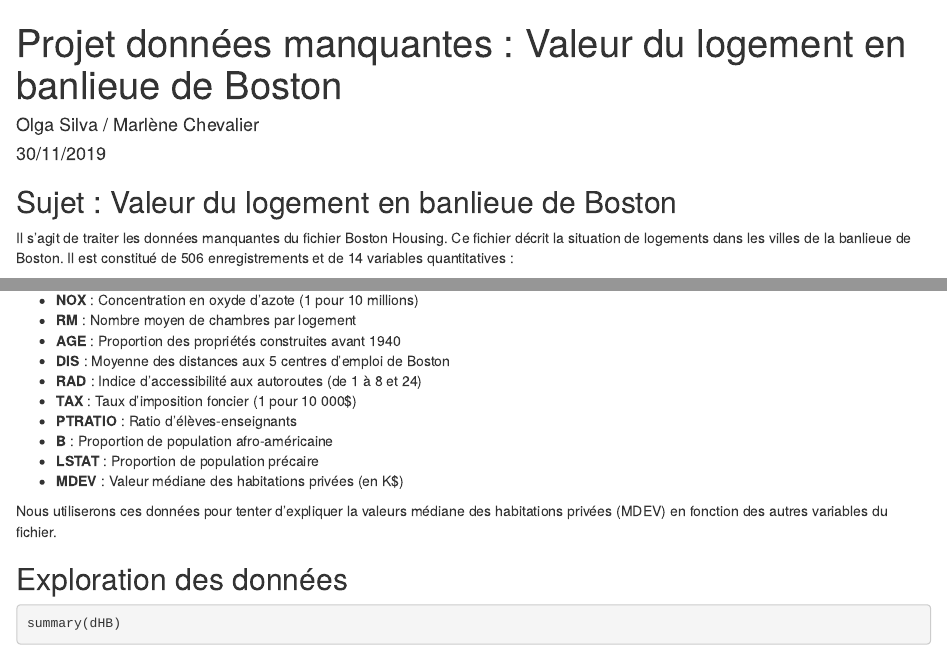
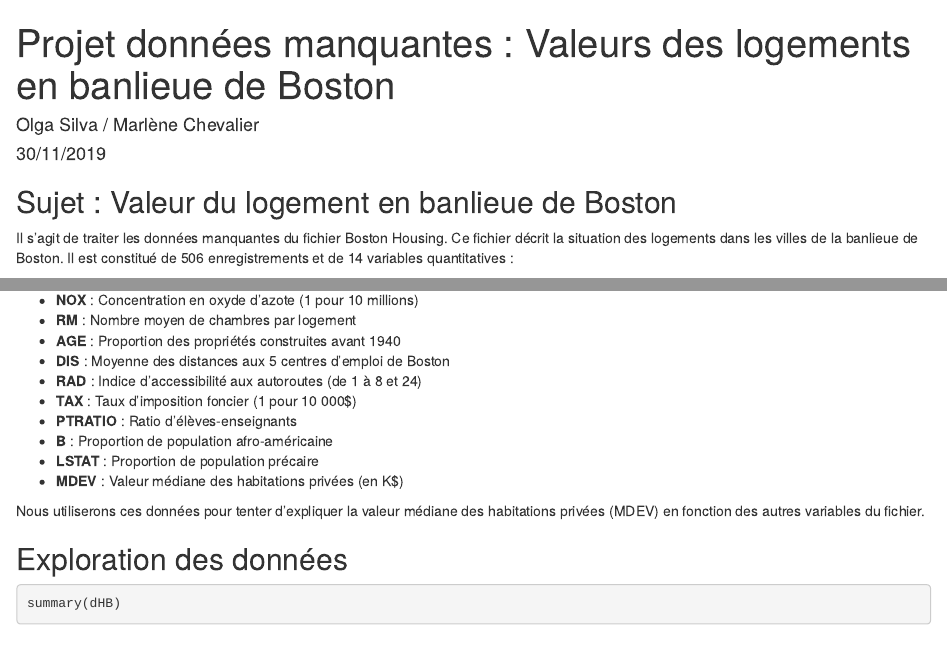
Before and after one commit to MarleneChevalier/Boston-Housing, an R Markdown document (BostonHousing.Rmd): the page in a window 1100 px wide, from its top, and a second part further down, joined at a grey line. Rendered offline with R 4.5, knitr and Pandoc, with nearby package versions.

Commit message:
Add files via upload

```diff
--- a/BostonHousing.Rmd
+++ b/BostonHousing.Rmd
@@ -1,5 +1,5 @@
 ---
-title: "Projet données manquantes : Valeur du logement en banlieue de Boston"
+title: "Projet données manquantes : Valeurs des logements en banlieue de Boston"
 author: "Olga Silva / Marlène Chevalier"
 date: "30/11/2019"
 output:
@@ -18,7 +19,7 @@
 
 ## Sujet : Valeur du logement en banlieue de Boston
 
-Il s'agit de traiter les données manquantes du fichier Boston Housing. Ce fichier décrit la situation de logements dans les villes de la banlieue de Boston. Il est constitué de 506 enregistrements et de 14 variables quantitatives :
+Il s'agit de traiter les données manquantes du fichier Boston Housing. Ce fichier décrit la situation des logements dans les villes de la banlieue de Boston. Il est constitué de 506 enregistrements et de 14 variables quantitatives :
 
  - **CRIM** : Taux de criminalité par habitant.
  - **ZN** : Proportion de terrains résidentiels pour des lots de plus de 25000 pieds carré (environ 2300m²).
@@ -35,7 +36,7 @@
   - **LSTAT** : Proportion de population précaire
   - **MDEV** : Valeur médiane des habitations privées (en K$)
 
-Nous utiliserons ces données pour tenter d'expliquer la valeurs médiane des habitations privées (MDEV) en fonction des autres variables du fichier.
+Nous utiliserons ces données pour tenter d'expliquer la valeur médiane des habitations privées (MDEV) en fonction des autres variables du fichier.
 
 ## Exploration des données
 
```
Also changed, not shown: BostonHousing.Rmd (3 more changed lines).
